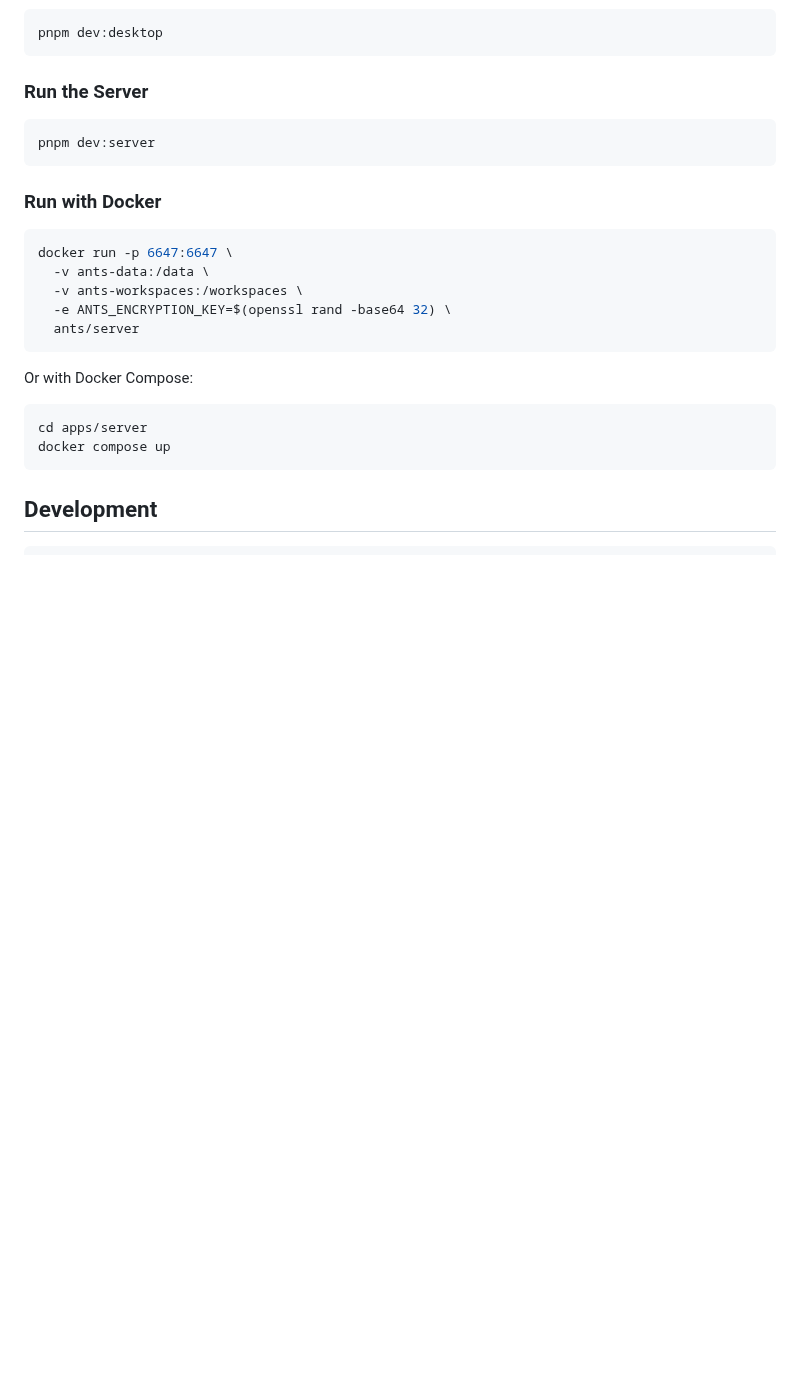
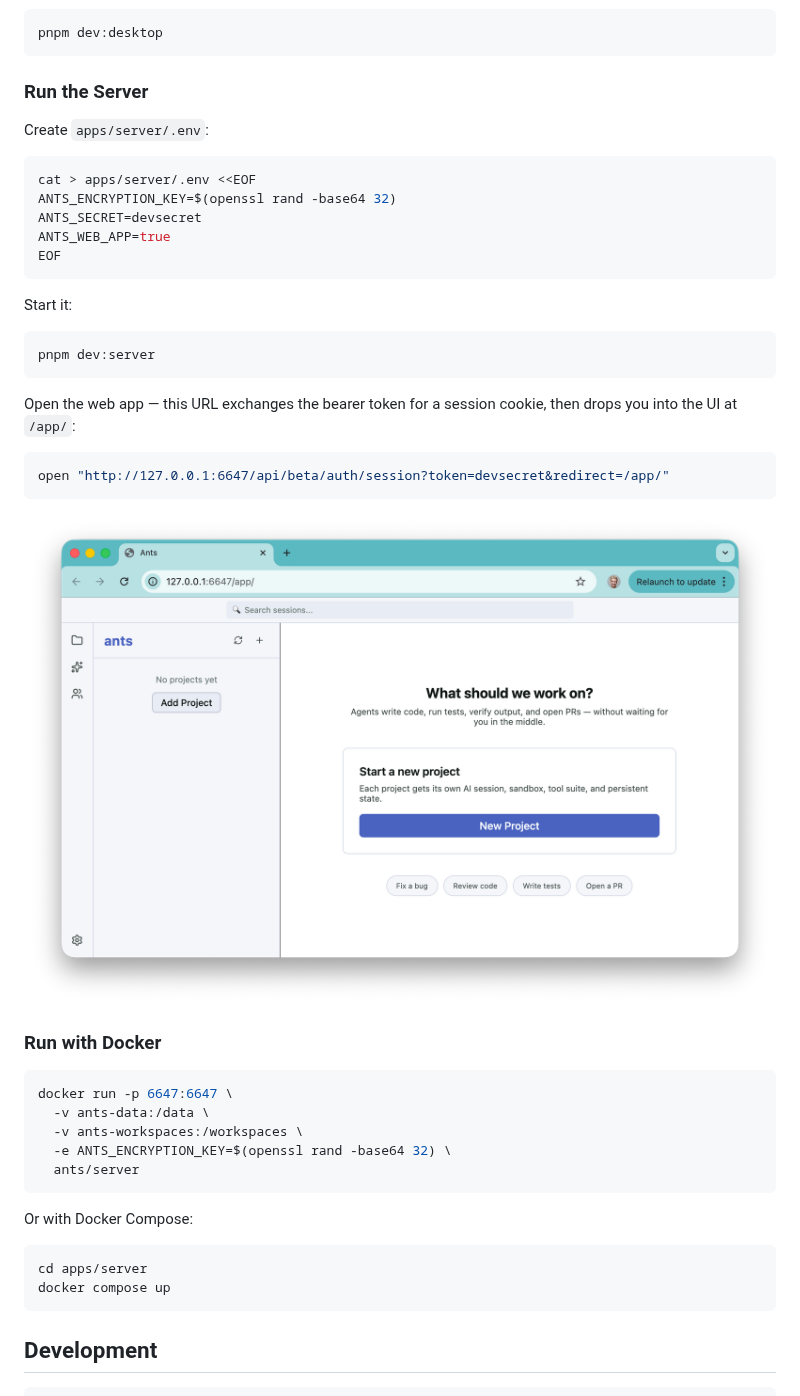
Before and after one commit to dalexeenko/ants, a Markdown page: README.md, the part around the change. Rendered like a GitHub page; pictures changed too: assets/web-app-screenshot.png (added); blank space fills up the shorter version.

````diff
--- a/README.md
+++ b/README.md
@@ -125,9 +125,29 @@ pnpm dev:desktop
 
 ### Run the Server
 
+Create `apps/server/.env`:
+
+```bash
+cat > apps/server/.env <<EOF
+ANTS_ENCRYPTION_KEY=$(openssl rand -base64 32)
+ANTS_SECRET=devsecret
+ANTS_WEB_APP=true
+EOF
+```
+
+Start it:
+
 ```bash
 pnpm dev:server
 ```
+
+Open the web app — this URL exchanges the bearer token for a session cookie, then drops you into the UI at `/app/`:
+
+```bash
+open "http://127.0.0.1:6647/api/beta/auth/session?token=devsecret&redirect=/app/"
+```
+
+![Ants web app](./assets/web-app-screenshot.png)
 
 ### Run with Docker
 
````
Also changed, not shown: 1 other file.
